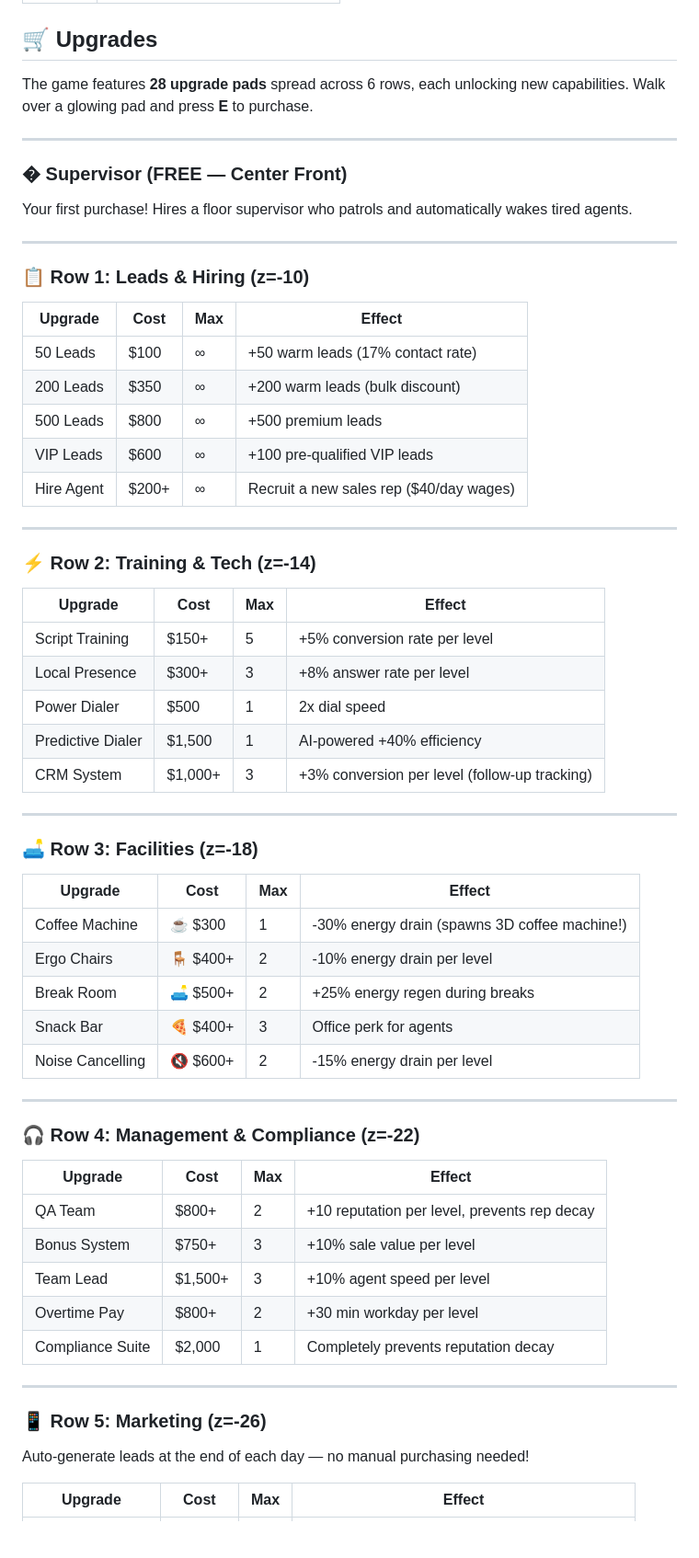
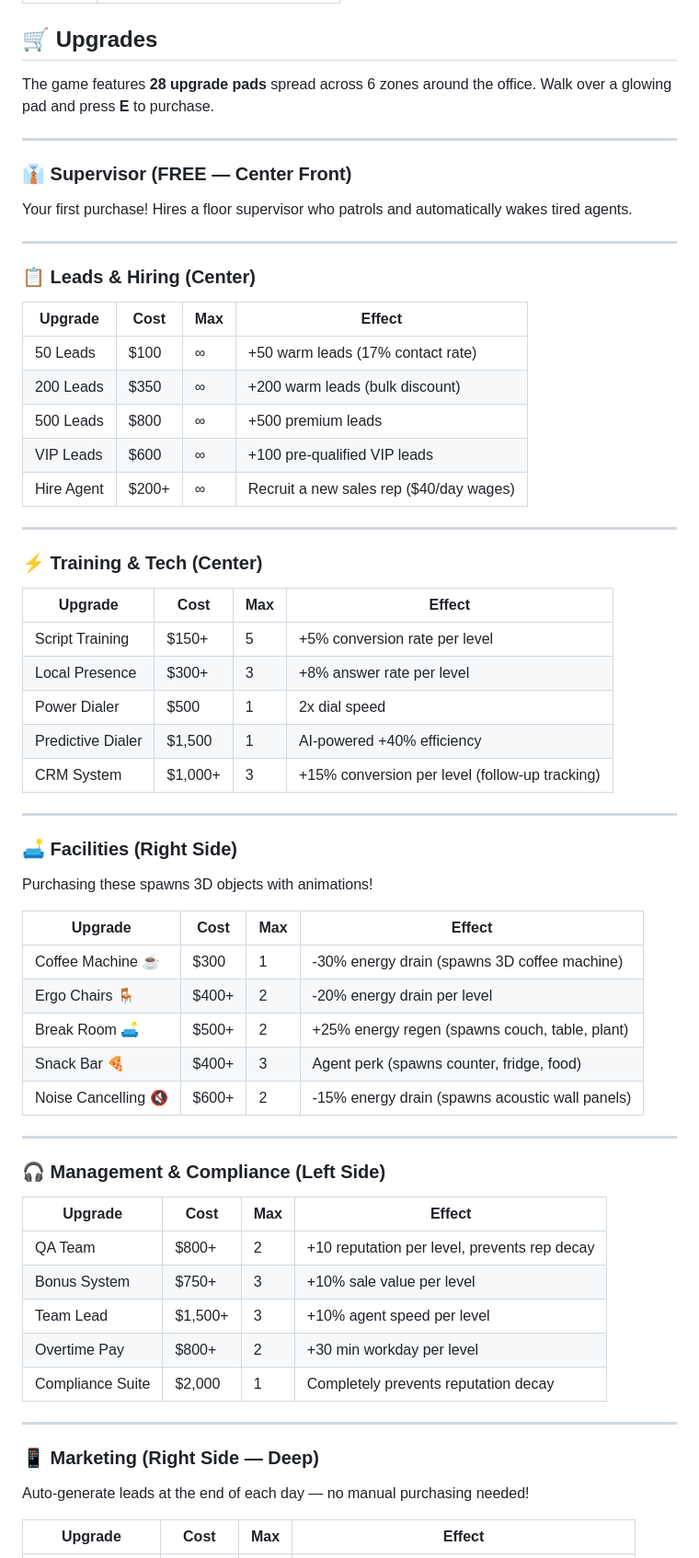
Before and after one commit to ryanshatz/TheCallFloor, a Markdown page: README.md, the part around one of its changes. Shown at 92% size. Drawn GitHub-style; blank space fills up the shorter version.

Commit message:
Update README: fix upgrade stats, zone layout, project structure

```diff
--- a/README.md
+++ b/README.md
@@ -62,16 +63,16 @@ Or run locally:
 
 ## 🛒 Upgrades
 
-The game features **28 upgrade pads** spread across 6 rows, each unlocking new capabilities. Walk over a glowing pad and press **E** to purchase.
+The game features **28 upgrade pads** spread across 6 zones around the office. Walk over a glowing pad and press **E** to purchase.
 
 ---
 
-### � Supervisor (FREE — Center Front)
+### 👔 Supervisor (FREE — Center Front)
 Your first purchase! Hires a floor supervisor who patrols and automatically wakes tired agents.
 
 ---
 
-### 📋 Row 1: Leads & Hiring (z=-10)
+### 📋 Leads & Hiring (Center)
 | Upgrade | Cost | Max | Effect |
 |---------|------|-----|--------|
 | 50 Leads | $100 | ∞ | +50 warm leads (17% contact rate) |
@@ -82,29 +83,31 @@ Your first purchase! Hires a floor supervisor who patrols and automatically wake
 
 ---
 
-### ⚡ Row 2: Training & Tech (z=-14)
+### ⚡ Training & Tech (Center)
 | Upgrade | Cost | Max | Effect |
 |---------|------|-----|--------|
 | Script Training | $150+ | 5 | +5% conversion rate per level |
 | Local Presence | $300+ | 3 | +8% answer rate per level |
 | Power Dialer | $500 | 1 | 2x dial speed |
 | Predictive Dialer | $1,500 | 1 | AI-powered +40% efficiency |
-| CRM System | $1,000+ | 3 | +3% conversion per level (follow-up tracking) |
+| CRM System | $1,000+ | 3 | +15% conversion per level (follow-up tracking) |
 
 ---
 
-### 🛋️ Row 3: Facilities (z=-18)
+### 🛋️ Facilities (Right Side)
+Purchasing these spawns 3D objects with animations!
+
 | Upgrade | Cost | Max | Effect |
 |---------|------|-----|--------|
-| Coffee Machine | ☕ $300 | 1 | -30% energy drain (spawns 3D coffee machine!) |
-| Ergo Chairs | 🪑 $400+ | 2 | -10% energy drain per level |
-| Break Room | 🛋️ $500+ | 2 | +25% energy regen during breaks |
-| Snack Bar | 🍕 $400+ | 3 | Office perk for agents |
-| Noise Cancelling | 🔇 $600+ | 2 | -15% energy drain per level |
+| Coffee Machine ☕ | $300 | 1 | -30% energy drain (spawns 3D coffee machine) |
+| Ergo Chairs 🪑 | $400+ | 2 | -20% energy drain per level |
+| Break Room 🛋️ | $500+ | 2 | +25% energy regen (spawns couch, table, plant) |
+| Snack Bar 🍕 | $400+ | 3 | Agent perk (spawns counter, fridge, food) |
+| Noise Cancelling 🔇 | $600+ | 2 | -15% energy drain (spawns acoustic wall panels) |
 
 ---
 
-### 🎧 Row 4: Management & Compliance (z=-22)
+### 🎧 Management & Compliance (Left Side)
 | Upgrade | Cost | Max | Effect |
 |---------|------|-----|--------|
 | QA Team | $800+ | 2 | +10 reputation per level, prevents rep decay |
@@ -115,7 +118,7 @@ Your first purchase! Hires a floor supervisor who patrols and automatically wake
 
 ---
 
-### 📱 Row 5: Marketing (z=-26)
+### 📱 Marketing (Right Side — Deep)
 Auto-generate leads at the end of each day — no manual purchasing needed!
 
 | Upgrade | Cost | Max | Effect |
```
Also changed, not shown: other parts of README.md (+18 -12 lines).
